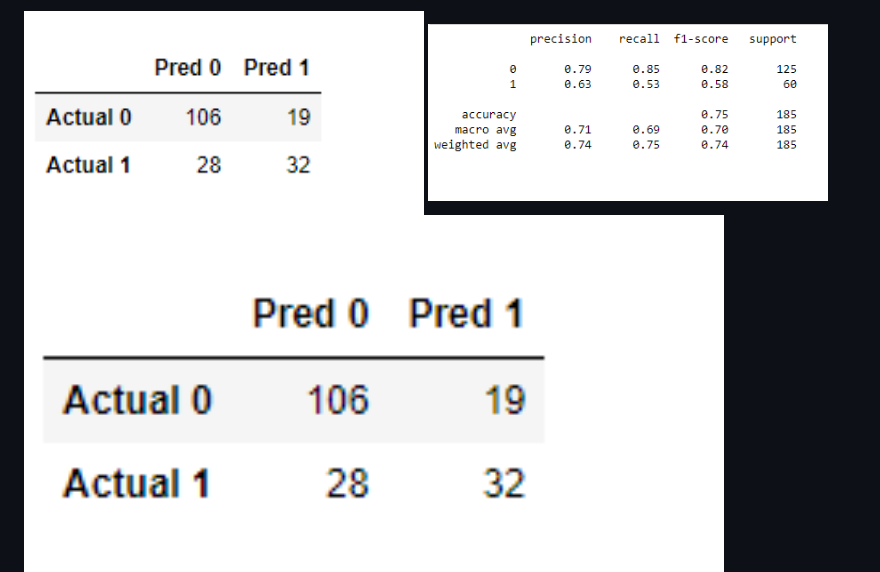
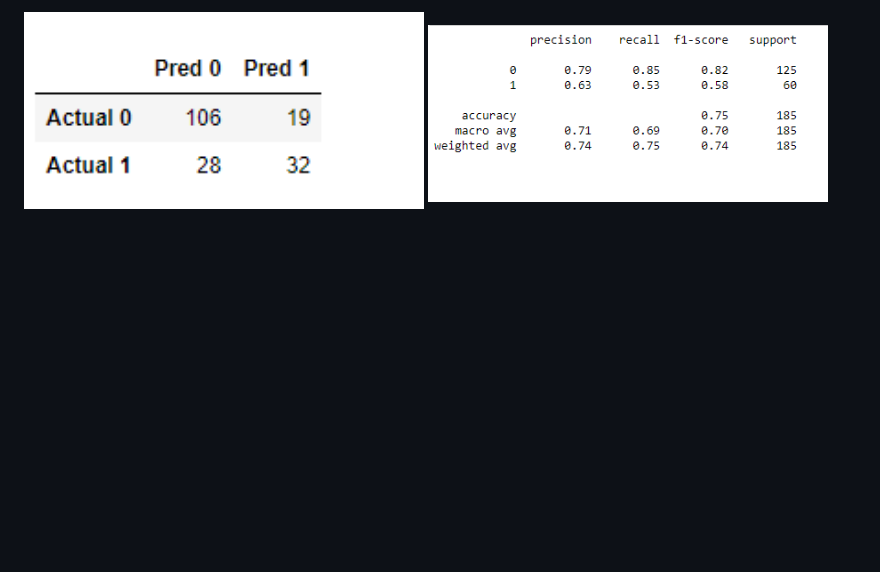
Before and after one commit to jenny0741/final_project, a Markdown page: README.md, the part around the change. GitHub-like rendering; blank space fills up the shorter version.

```diff
--- a/README.md
+++ b/README.md
@@ -92,8 +92,6 @@ _Source_ https://archive.ics.uci.edu/ml/datasets/heart+disease
 
  <img src="Resources/classification_matrix.png" width=400 height=200>
 
- <img src="Resources/confusion_matrix.png" width=700 height=400>
-
  <img src="Resources/neural_network.png" width=700 height=400>
 
 
```
